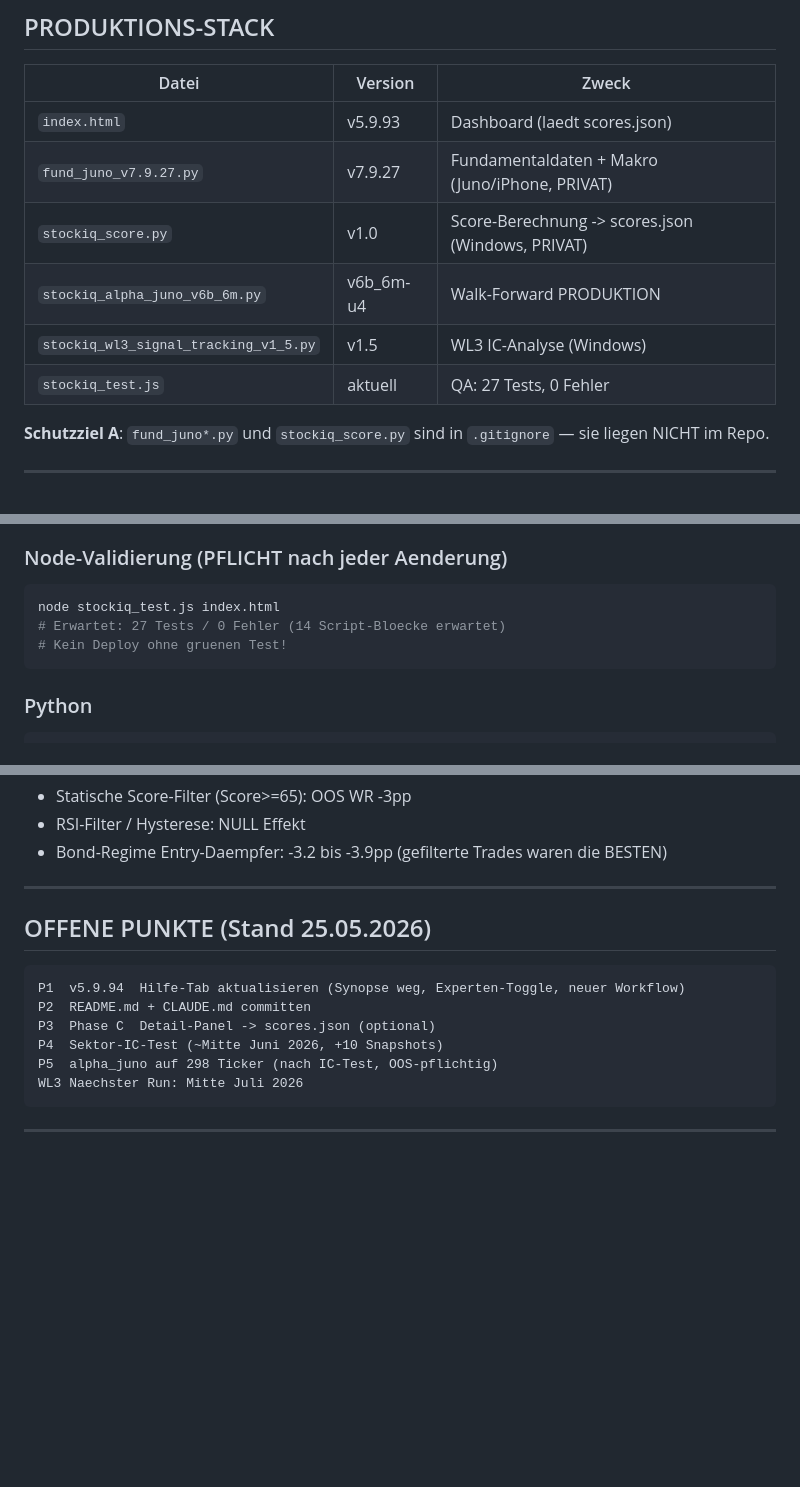
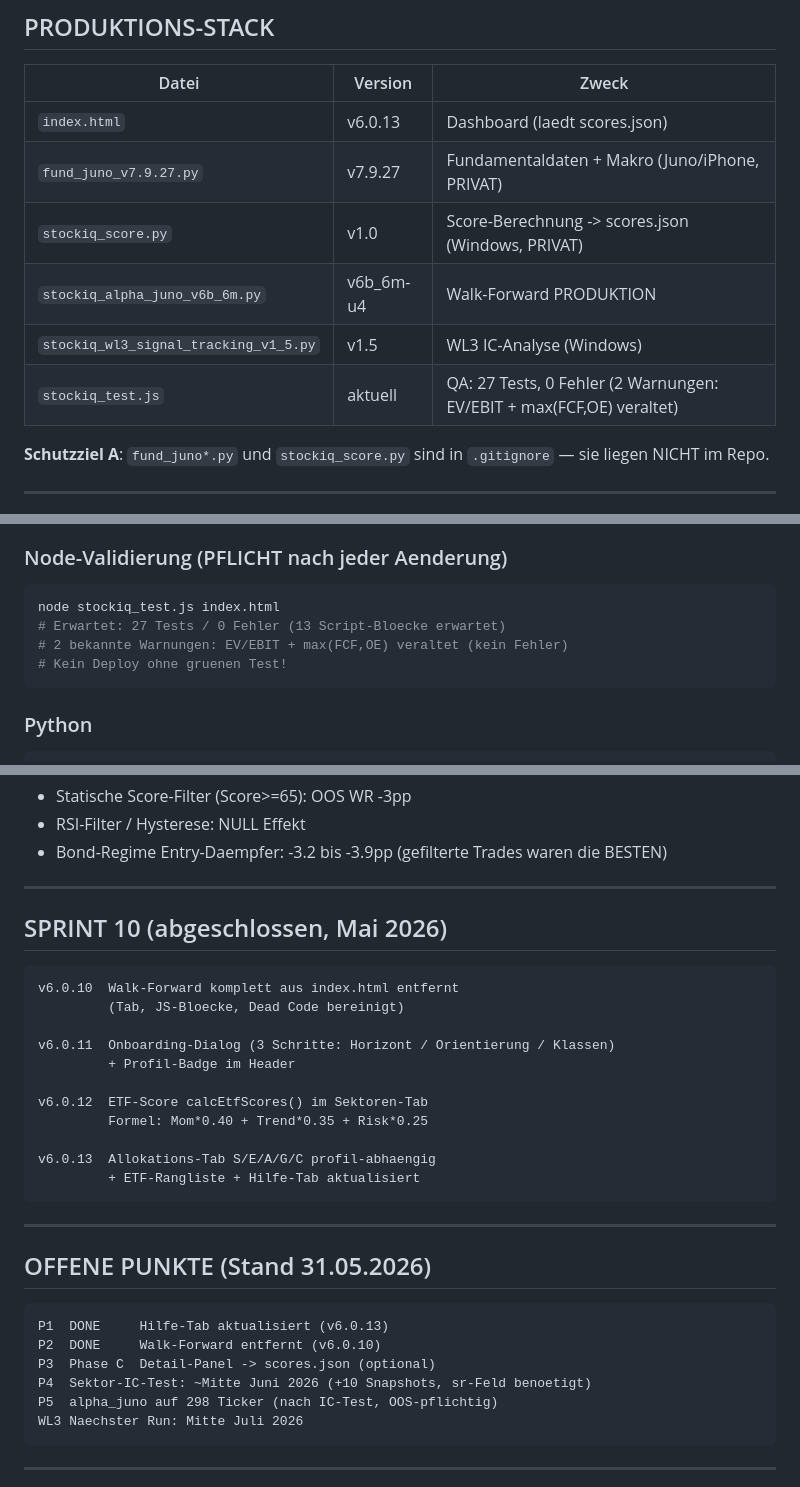
Before and after one commit to klaschim11/Stockiq, a Markdown page: CLAUDE.md, 3 parts joined by grey strips. GitHub-like rendering; blank space fills up the shorter version.

Commit message:
docs: CLAUDE.md auf v6.0.13 aktualisiert

````diff
--- a/CLAUDE.md
+++ b/CLAUDE.md
@@ -17,12 +17,12 @@ StockIQ ist ein privates, quantitatives Aktien-Scoring-System.
 
 | Datei | Version | Zweck |
 |-------|---------|-------|
-| `index.html` | v5.9.93 | Dashboard (laedt scores.json) |
+| `index.html` | v6.0.13 | Dashboard (laedt scores.json) |
 | `fund_juno_v7.9.27.py` | v7.9.27 | Fundamentaldaten + Makro (Juno/iPhone, PRIVAT) |
 | `stockiq_score.py` | v1.0 | Score-Berechnung -> scores.json (Windows, PRIVAT) |
 | `stockiq_alpha_juno_v6b_6m.py` | v6b_6m-u4 | Walk-Forward PRODUKTION |
 | `stockiq_wl3_signal_tracking_v1_5.py` | v1.5 | WL3 IC-Analyse (Windows) |
-| `stockiq_test.js` | aktuell | QA: 27 Tests, 0 Fehler |
+| `stockiq_test.js` | aktuell | QA: 27 Tests, 0 Fehler (2 Warnungen: EV/EBIT + max(FCF,OE) veraltet) |
 
 **Schutzziel A**: `fund_juno*.py` und `stockiq_score.py` sind in `.gitignore` —
 sie liegen NICHT im Repo.
@@ -109,7 +109,8 @@ NIEMALS: /* */ Kommentare als Anker
 ### Node-Validierung (PFLICHT nach jeder Aenderung)
 ```powershell
 node stockiq_test.js index.html
-# Erwartet: 27 Tests / 0 Fehler (14 Script-Bloecke erwartet)
+# Erwartet: 27 Tests / 0 Fehler (13 Script-Bloecke erwartet)
+# 2 bekannte Warnungen: EV/EBIT + max(FCF,OE) veraltet (kein Fehler)
 # Kein Deploy ohne gruenen Test!
 ```
 
@@ -152,13 +153,31 @@ Strategie: MACD ZL + ATR*0.05 + SMA200 + SPY-Filter
 
 ---
 
-## OFFENE PUNKTE (Stand 25.05.2026)
+## SPRINT 10 (abgeschlossen, Mai 2026)
 
 ```
-P1  v5.9.94  Hilfe-Tab aktualisieren (Synopse weg, Experten-Toggle, neuer Workflow)
-P2  README.md + CLAUDE.md committen
+v6.0.10  Walk-Forward komplett aus index.html entfernt
+         (Tab, JS-Bloecke, Dead Code bereinigt)
+
+v6.0.11  Onboarding-Dialog (3 Schritte: Horizont / Orientierung / Klassen)
+         + Profil-Badge im Header
+
+v6.0.12  ETF-Score calcEtfScores() im Sektoren-Tab
+         Formel: Mom*0.40 + Trend*0.35 + Risk*0.25
+
+v6.0.13  Allokations-Tab S/E/A/G/C profil-abhaengig
+         + ETF-Rangliste + Hilfe-Tab aktualisiert
+```
+
+---
+
+## OFFENE PUNKTE (Stand 31.05.2026)
+
+```
+P1  DONE     Hilfe-Tab aktualisiert (v6.0.13)
+P2  DONE     Walk-Forward entfernt (v6.0.10)
 P3  Phase C  Detail-Panel -> scores.json (optional)
-P4  Sektor-IC-Test (~Mitte Juni 2026, +10 Snapshots)
+P4  Sektor-IC-Test: ~Mitte Juni 2026 (+10 Snapshots, sr-Feld benoetigt)
 P5  alpha_juno auf 298 Ticker (nach IC-Test, OOS-pflichtig)
 WL3 Naechster Run: Mitte Juli 2026
 ```
````
Also changed, not shown: other parts of CLAUDE.md (+3 -3 lines).
